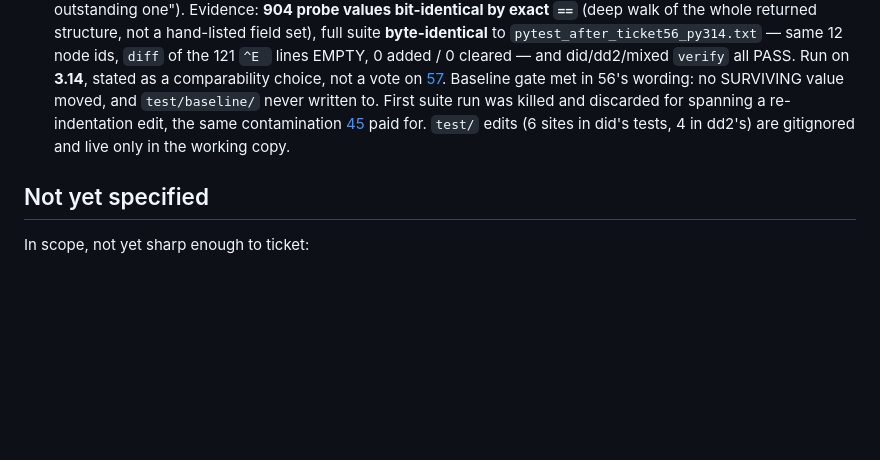
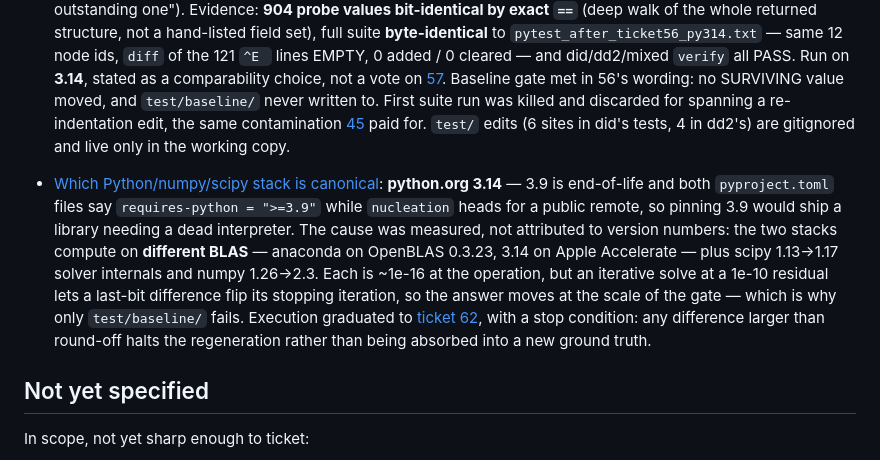
Before and after one commit to guerrinimirco/eos, a Markdown page: .scratch/next-phases/map.md, the part around the change. GitHub-like rendering; blank space fills up the shorter version.

Commit message:
docs(scratch): resolve ticket 57, graduate the regeneration to ticket 62
The ruling is the decision; regenerating thirteen .npz on 3.14 and pinning
the stack in both repositories is execution and gets its own ticket, with the
stop condition attached: any difference larger than round-off at 1e-10 halts
the work rather than being absorbed into a new ground truth.

Co-Authored-By: Claude Opus 5 <noreply@anthropic.com>

```diff
--- a/.scratch/next-phases/map.md
+++ b/.scratch/next-phases/map.md
@@ -769,6 +769,20 @@ against this file, not against the earlier `pytest_before*.txt`.
   `test/` edits (6 sites in did's tests, 4 in dd2's) are gitignored and live
   only in the working copy.
 
+- [Which Python/numpy/scipy stack is canonical](issues/57-canonical-stack.md):
+  **python.org 3.14** — 3.9 is end-of-life and both `pyproject.toml` files say
+  `requires-python = ">=3.9"` while `nucleation` heads for a public remote, so
+  pinning 3.9 would ship a library needing a dead interpreter. The cause was
+  measured, not attributed to version numbers: the two stacks compute on
+  **different BLAS** — anaconda on OpenBLAS 0.3.23, 3.14 on Apple Accelerate —
+  plus scipy 1.13→1.17 solver internals and numpy 1.26→2.3. Each is ~1e-16 at the
+  operation, but an iterative solve at a 1e-10 residual lets a last-bit difference
+  flip its stopping iteration, so the answer moves at the scale of the gate —
+  which is why only `test/baseline/` fails. Execution graduated to
+  [ticket 62](issues/62-regenerate-baselines-py314.md), with a stop condition:
+  any difference larger than round-off halts the regeneration rather than being
+  absorbed into a new ground truth.
+
 ## Not yet specified
 
 In scope, not yet sharp enough to ticket:
```
Also changed, not shown: 2 other files.
